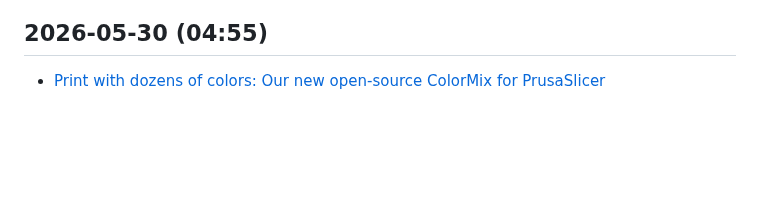
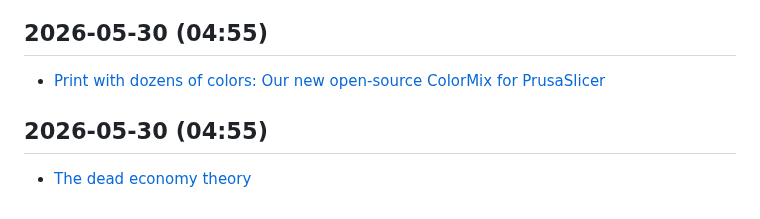
Before and after one commit to kousikkaranam/daily-works, a Markdown page: content/tech-news.md, the part around the change. Drawn GitHub-style; blank space fills up the shorter version.

```diff
--- a/content/tech-news.md
+++ b/content/tech-news.md
@@ -1120,3 +1120,6 @@
 
 ## 2026-05-30 (04:55)
 - [Print with dozens of colors: Our new open-source ColorMix for PrusaSlicer](https://blog.prusa3d.com/our-new-open-source-colormix-model-in-prusaslicer-and-easyprint_136079/)
+
+## 2026-05-30 (04:55)
+- [The dead economy theory](https://www.owenmcgrann.com/p/the-dead-economy-theory)
```
Also changed, not shown: content/anime-quotes.md (+4 -0 lines), content/java-tips.md (+3 -0 lines).
